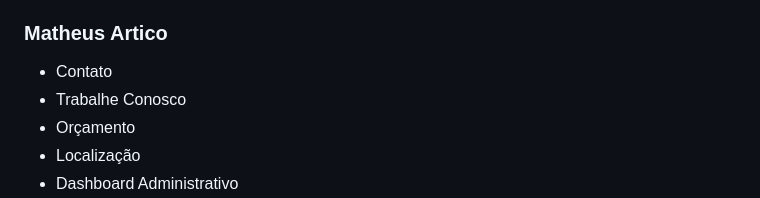
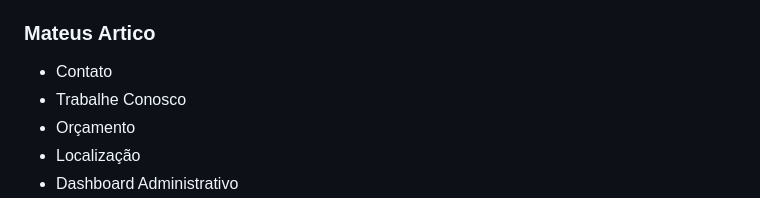
Before and after one commit to mateusartico/pdclinica, a Markdown page: README.md, the part around the change. Drawn GitHub-style.

Commit message:
fix: meu nome estava errado

```diff
--- a/README.md
+++ b/README.md
@@ -71,7 +71,7 @@ A equipe se organizou dividindo o desenvolvimento das páginas e funcionalidades
 * Validação de Formulários
 * Feedback Visual
 
-### Matheus Artico
+### Mateus Artico
 
 * Contato
 * Trabalhe Conosco
```
